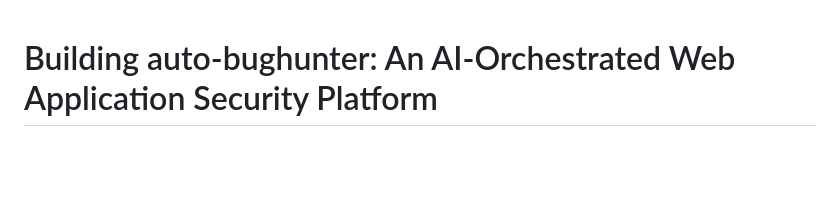
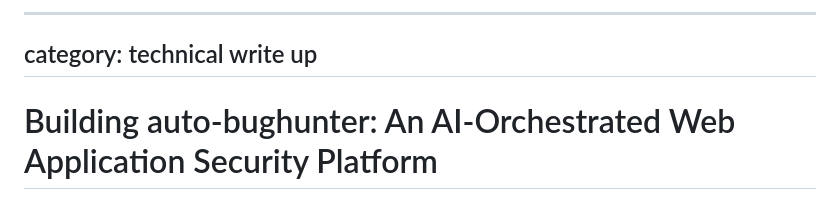
Before and after one commit to darksilenxe/Technical-Write-ups-and-Research, a Markdown page: posts/auto-bughunter-writeup.md, the part around the change. Drawn GitHub-style; blank space fills up the shorter version.

Commit message:
Add category to auto-bughunter write-up
Added category metadata to the write-up for better organization.

```diff
--- a/posts/auto-bughunter-writeup.md
+++ b/posts/auto-bughunter-writeup.md
@@ -1,3 +1,7 @@
+-----
+category: technical write up
+-----
+
 # Building auto-bughunter: An AI-Orchestrated Web Application Security Platform
 
 *A technical write-up of an open-source project I built to explore how far AI-assisted development could take a full web-application security testing pipeline. The platform is for **authorized testing only** — systems you own or have explicit written permission to assess.*
```
